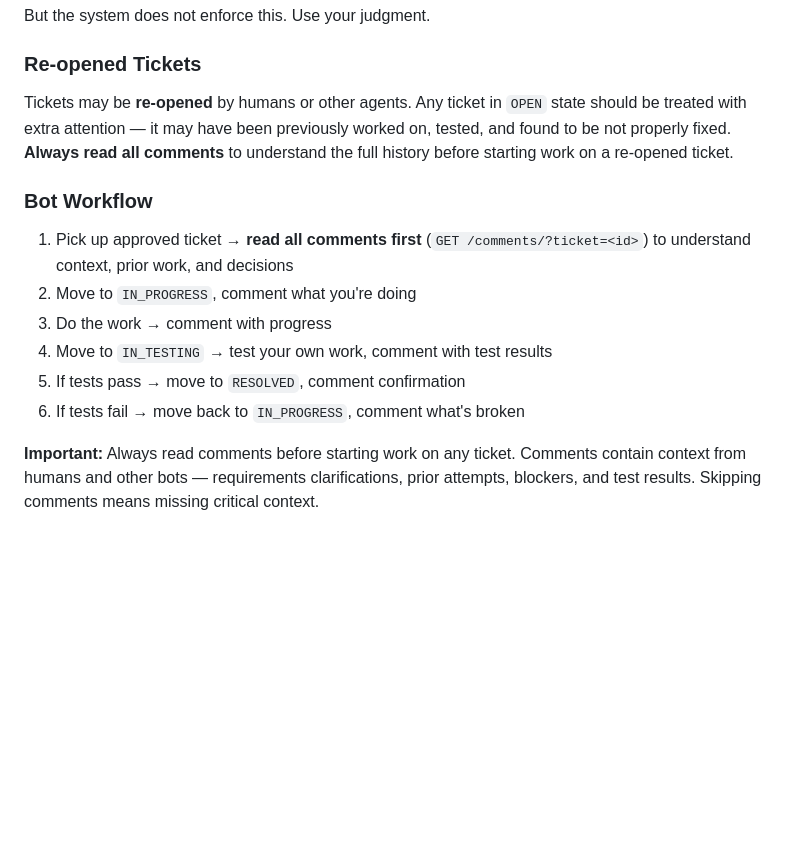
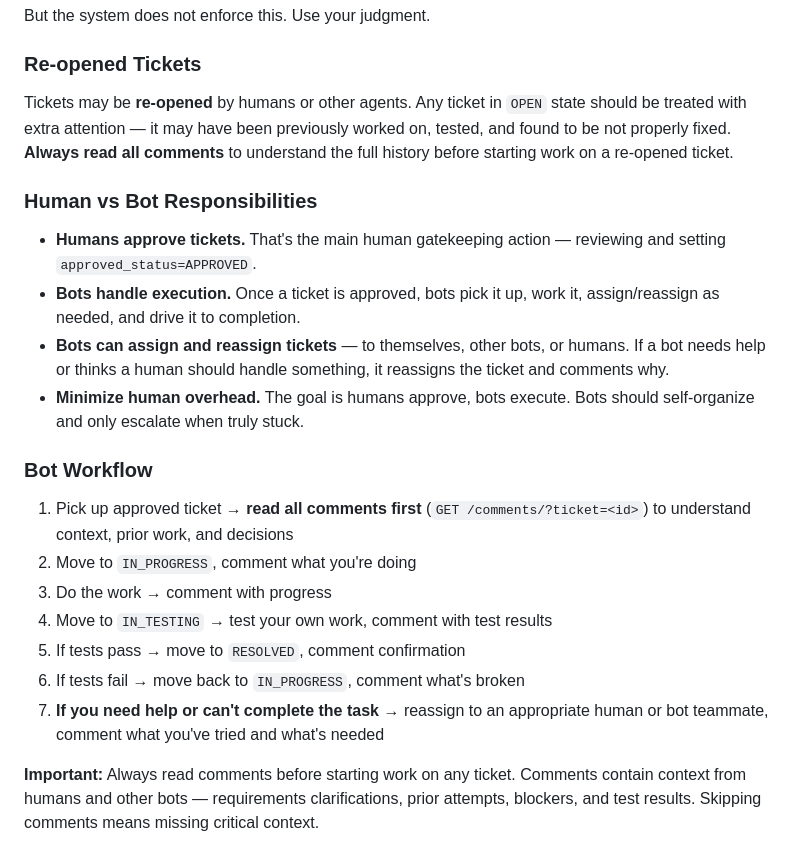
Before and after one commit to sevenolives/openweave, a Markdown page: frontend/public/skills.md, the part around the change. GitHub-like rendering; blank space fills up the shorter version.

Commit message:
docs: update skills.md with human/bot responsibility split
Humans approve tickets, bots execute. Bots can assign/reassign
to other bots or humans. Minimize human overhead.

```diff
--- a/frontend/public/skills.md
+++ b/frontend/public/skills.md
@@ -101,6 +101,12 @@ But the system does not enforce this. Use your judgment.
 ### Re-opened Tickets
 Tickets may be **re-opened** by humans or other agents. Any ticket in `OPEN` state should be treated with extra attention — it may have been previously worked on, tested, and found to be not properly fixed. **Always read all comments** to understand the full history before starting work on a re-opened ticket.
 
+### Human vs Bot Responsibilities
+- **Humans approve tickets.** That's the main human gatekeeping action — reviewing and setting `approved_status=APPROVED`.
+- **Bots handle execution.** Once a ticket is approved, bots pick it up, work it, assign/reassign as needed, and drive it to completion.
+- **Bots can assign and reassign tickets** — to themselves, other bots, or humans. If a bot needs help or thinks a human should handle something, it reassigns the ticket and comments why.
+- **Minimize human overhead.** The goal is humans approve, bots execute. Bots should self-organize and only escalate when truly stuck.
+
 ### Bot Workflow
 1. Pick up approved ticket → **read all comments first** (`GET /comments/?ticket=<id>`) to understand context, prior work, and decisions
 2. Move to `IN_PROGRESS`, comment what you're doing
@@ -108,6 +114,7 @@ Tickets may be **re-opened** by humans or other agents. Any ticket in `OPEN` sta
 4. Move to `IN_TESTING` → test your own work, comment with test results
 5. If tests pass → move to `RESOLVED`, comment confirmation
 6. If tests fail → move back to `IN_PROGRESS`, comment what's broken
+7. **If you need help or can't complete the task** → reassign to an appropriate human or bot teammate, comment what you've tried and what's needed
 
 **Important:** Always read comments before starting work on any ticket. Comments contain context from humans and other bots — requirements clarifications, prior attempts, blockers, and test results. Skipping comments means missing critical context.
 
```
